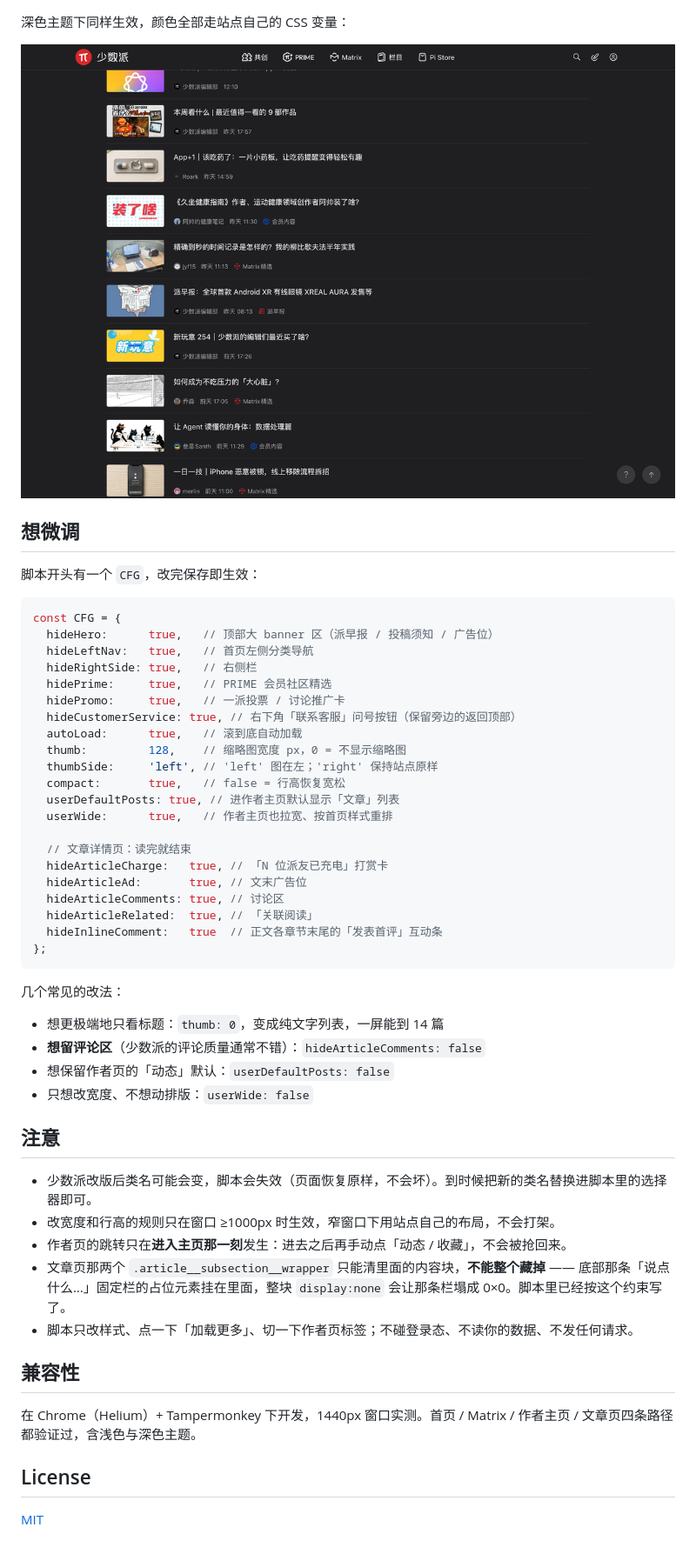
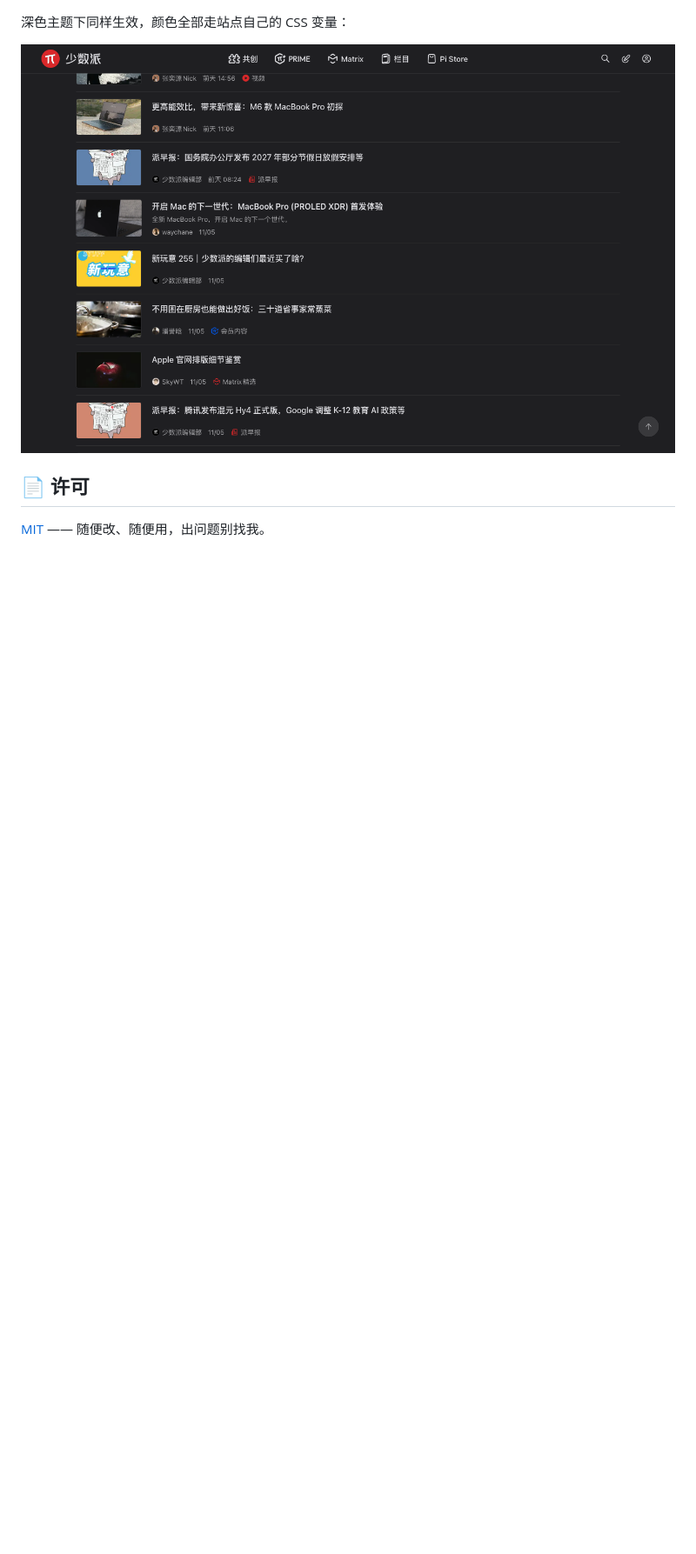
Before and after one commit to hulatu/sspai-tidy, a Markdown page: README.md, the part around one of its changes. Shown at 87% size. Rendered like a GitHub page; pictures changed too: screenshots/home-dark.png; blank space fills up the shorter version.

````diff
--- a/README.md
+++ b/README.md
@@ -68,53 +163,6 @@
 
 ![深色主题](screenshots/home-dark.png)
 
-## 想微调
+## 📄 许可
 
-脚本开头有一个 `CFG`，改完保存即生效：
-
-```js
-const CFG = {
-  hideHero:      true,   // 顶部大 banner 区（派早报 / 投稿须知 / 广告位）
-  hideLeftNav:   true,   // 首页左侧分类导航
-  hideRightSide: true,   // 右侧栏
-  hidePrime:     true,   // PRIME 会员社区精选
-  hidePromo:     true,   // 一派投票 / 讨论推广卡
-  hideCustomerService: true, // 右下角「联系客服」问号按钮（保留旁边的返回顶部）
-  autoLoad:      true,   // 滚到底自动加载
-  thumb:         128,    // 缩略图宽度 px，0 = 不显示缩略图
-  thumbSide:     'left', // 'left' 图在左；'right' 保持站点原样
-  compact:       true,   // false = 行高恢复宽松
-  userDefaultPosts: true, // 进作者主页默认显示「文章」列表
-  userWide:      true,   // 作者主页也拉宽、按首页样式重排
-
-  // 文章详情页：读完就结束
-  hideArticleCharge:   true, // 「N 位派友已充电」打赏卡
-  hideArticleAd:       true, // 文末广告位
-  hideArticleComments: true, // 讨论区
-  hideArticleRelated:  true, // 「关联阅读」
-  hideInlineComment:   true  // 正文各章节末尾的「发表首评」互动条
-};
-```
-
-几个常见的改法：
-
-- 想更极端地只看标题：`thumb: 0`，变成纯文字列表，一屏能到 14 篇
-- **想留评论区**（少数派的评论质量通常不错）：`hideArticleComments: false`
-- 想保留作者页的「动态」默认：`userDefaultPosts: false`
-- 只想改宽度、不想动排版：`userWide: false`
-
-## 注意
-
-- 少数派改版后类名可能会变，脚本会失效（页面恢复原样，不会坏）。到时候把新的类名替换进脚本里的选择器即可。
-- 改宽度和行高的规则只在窗口 ≥1000px 时生效，窄窗口下用站点自己的布局，不会打架。
-- 作者页的跳转只在**进入主页那一刻**发生：进去之后再手动点「动态 / 收藏」，不会被抢回来。
-- 文章页那两个 `.article__subsection__wrapper` 只能清里面的内容块，**不能整个藏掉** —— 底部那条「说点什么…」固定栏的占位元素挂在里面，整块 `display:none` 会让那条栏塌成 0×0。脚本里已经按这个约束写了。
-- 脚本只改样式、点一下「加载更多」、切一下作者页标签；不碰登录态、不读你的数据、不发任何请求。
-
-## 兼容性
-
-在 Chrome（Helium）+ Tampermonkey 下开发，1440px 窗口实测。首页 / Matrix / 作者主页 / 文章页四条路径都验证过，含浅色与深色主题。
-
-## License
-
-[MIT](LICENSE)
+[MIT](LICENSE) —— 随便改、随便用，出问题别找我。
````
Also changed, not shown: other parts of README.md (+134 -39 lines), screenshots/article.png, screenshots/author.png, screenshots/home.png, screenshots/matrix.png (added), screenshots/viewer.png (added), 1 other file.
